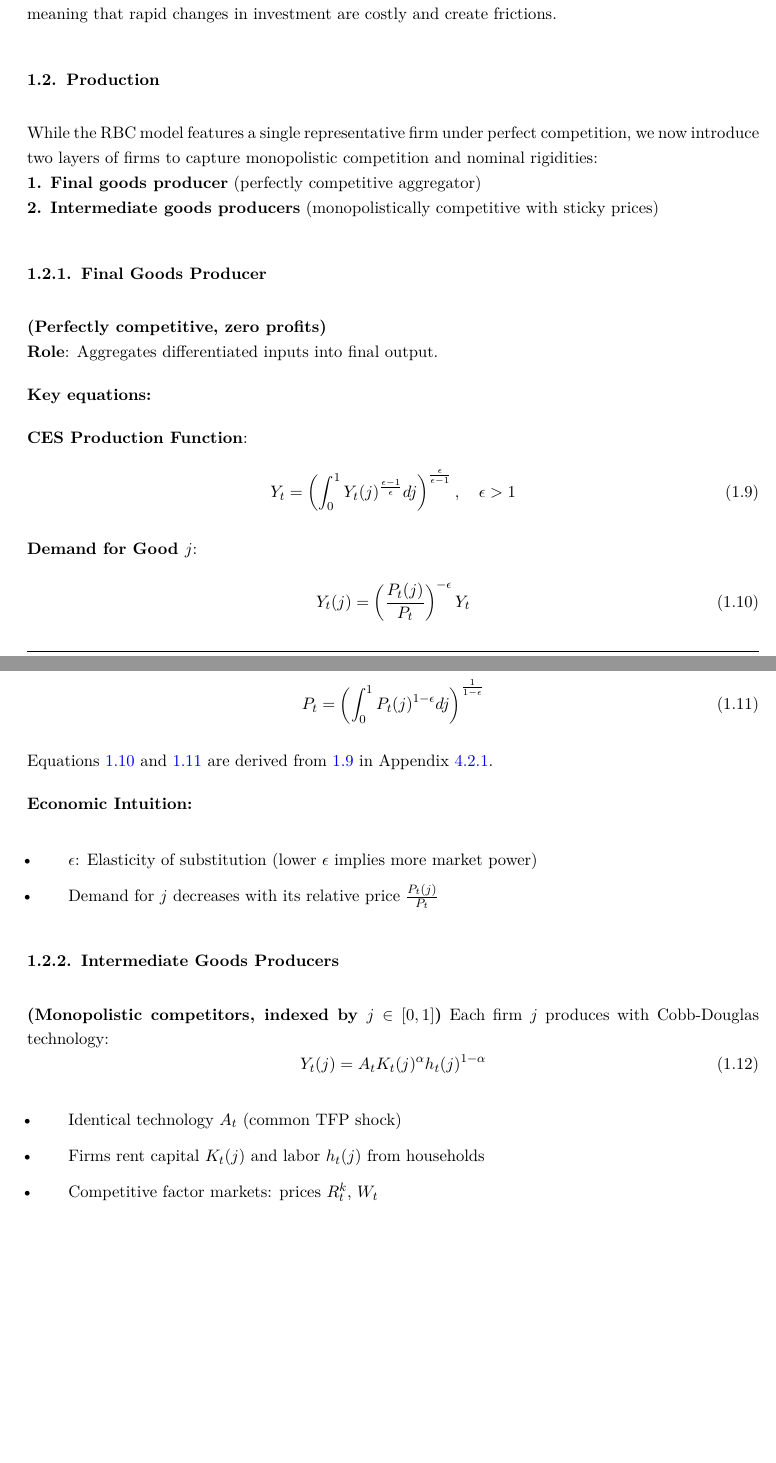
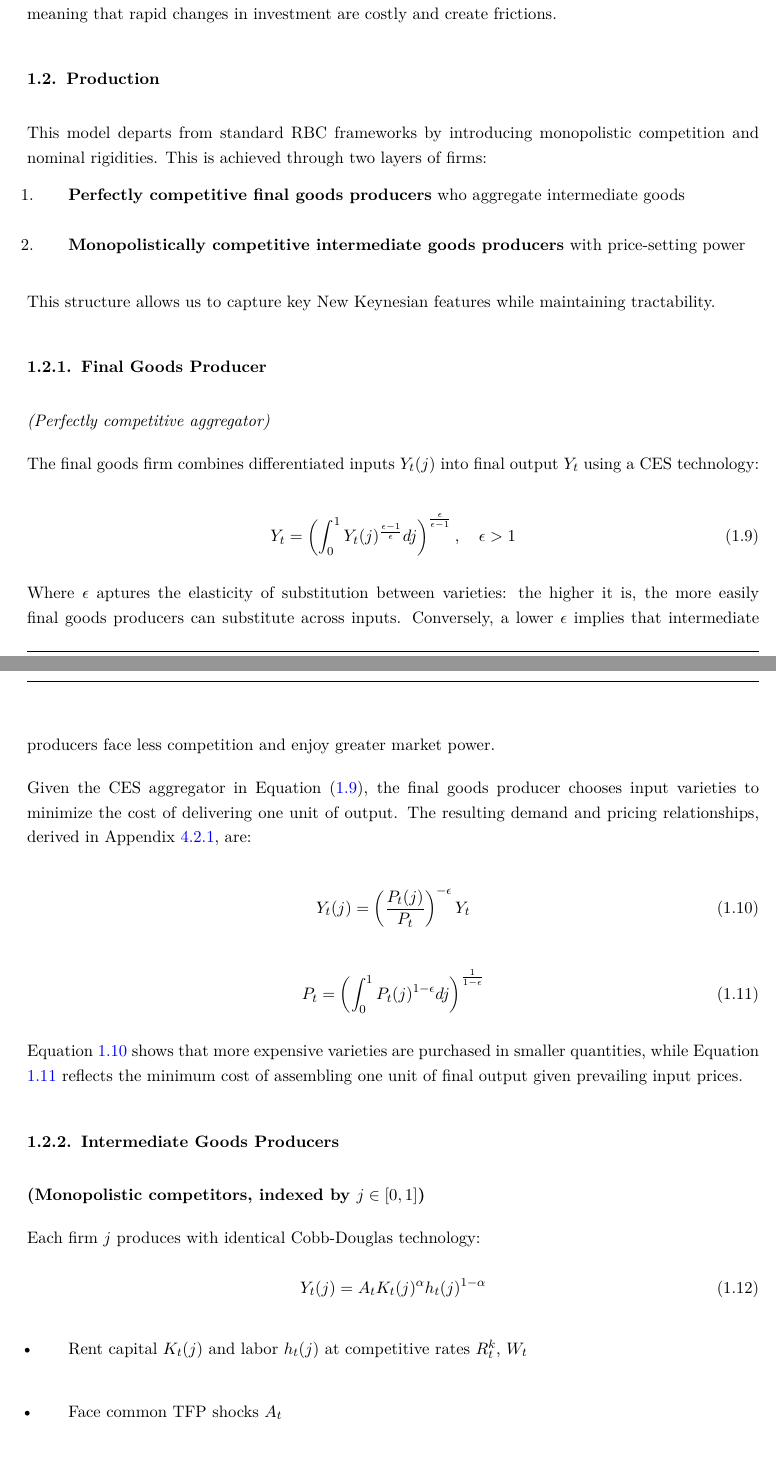
Before and after one commit to 22562435/DSGE_Macroeconomics, an R Markdown document (DSGE_Project.Rmd): two parts of pages 3 and 4 of 20, joined at a grey line, cut so that both start at the same text, the shorter picture padded with empty space. The pictures show the output file DSGE_Project.pdf that the author committed with the source.

Commit message:
pre_meeting

```diff
--- a/DSGE_Project.Rmd
+++ b/DSGE_Project.Rmd
@@ -329,25 +336,31 @@ Equation \ref{capital_euler} defines Tobin’s $q_t$ - the value of an additiona
 ## Production
 
 
-While the RBC model features a single representative firm under perfect competition, we now introduce two layers of firms to capture monopolistic competition and nominal rigidities:
-**1. Final goods producer** (perfectly competitive aggregator)
-**2. Intermediate goods producers** (monopolistically competitive with sticky prices)
+This model departs from standard RBC frameworks by introducing monopolistic competition and nominal rigidities. This is achieved through two layers of firms:
+
+1. **Perfectly competitive final goods producers** who aggregate intermediate goods
+2. **Monopolistically competitive intermediate goods producers** with price-setting power
+
+This structure allows us to capture key New Keynesian features while maintaining tractability.
+
 
 
 ### Final Goods Producer
 
-**(Perfectly competitive, zero profits)**
-**Role**: Aggregates differentiated inputs into final output.
+*(Perfectly competitive aggregator)*
 
-**Key equations:**
+The final goods firm combines differentiated inputs \(Y_t(j)\) into final output \(Y_t\) using a CES technology:
 
-**CES Production Function**:
 \begin{equation}
 Y_t = \left( \int_0^1 Y_t(j)^{\frac{\epsilon-1}{\epsilon}}  dj \right)^{\frac{\epsilon}{\epsilon-1}}, \quad \epsilon > 1
 \label{ces_production}
 \end{equation}
 
-**Demand for Good \( j \)**:
+Where \(\epsilon\) aptures the elasticity of substitution between varieties: the higher it is, the more easily final goods producers can substitute across inputs. Conversely, a lower \(\epsilon\) implies that intermediate producers face less competition and enjoy greater market power.
+
+Given the CES aggregator in Equation \eqref{ces_production}, the final goods producer chooses input varieties to minimize the cost of delivering one unit of output. The resulting demand and pricing relationships, derived in Appendix \ref{final_good_producer_appendix}, are:
+
+
 \begin{equation}
 Y_t(j) = \left( \frac{P_t(j)}{P_t} \right)^{-\epsilon} Y_t
 \label{demand_curve_final}
@@ -360,25 +373,23 @@ P_t = \left( \int_0^1 P_t(j)^{1-\epsilon}  dj \right)^{\frac{1}{1-\epsilon}}
 \end{equation}
 
 
-Equations \ref{demand_curve_final} and \ref{aggregate_price_index} are derived from \ref{ces_production}  in Appendix \ref{final_good_producer_appendix}.
+Equation \ref{demand_curve_final} shows that more expensive varieties are purchased in smaller quantities, while Equation \ref{aggregate_price_index} reflects the minimum cost of assembling one unit of final output given prevailing input prices.
 
-**Economic Intuition:**
-
-- \( \epsilon \): Elasticity of substitution (lower \( \epsilon \) implies more market power)
-- Demand for \( j \) decreases with its relative price \( \frac{P_t(j)}{P_t} \)
 
 
 ### Intermediate Goods Producers
 
-**(Monopolistic competitors, indexed by \( j \in [0,1] \))** Each firm $j$ produces with Cobb-Douglas technology:
+**(Monopolistic competitors, indexed by \( j \in [0,1] \))**
+
+
+Each firm \(j\) produces with identical Cobb-Douglas technology:
 \begin{equation}
 Y_t(j) = A_t K_t(j)^{\alpha} h_t(j)^{1-\alpha}
 \label{intermediate_production}
 \end{equation}
 
-- Identical technology \( A_t \) (common TFP shock)
-- Firms rent capital \( K_t(j) \) and labor \( h_t(j) \) from households
-- Competitive factor markets: prices \( R_t^k \), \( W_t \)
+- Rent capital \(K_t(j)\) and labor \(h_t(j)\) at competitive rates \(R_t^k\), \(W_t\)
+- Face common TFP shocks \(A_t\)
 
 
 Minimizing costs yields nominal marginal cost (common to all firms - derived in Appendix \ref{intermediate_good_producer_appendix}):
```
Also changed, not shown: DSGE_Project.pdf, DSGE_Project.tex, DSGE_Project.Rmd (14 more changed lines), 4 other files.
